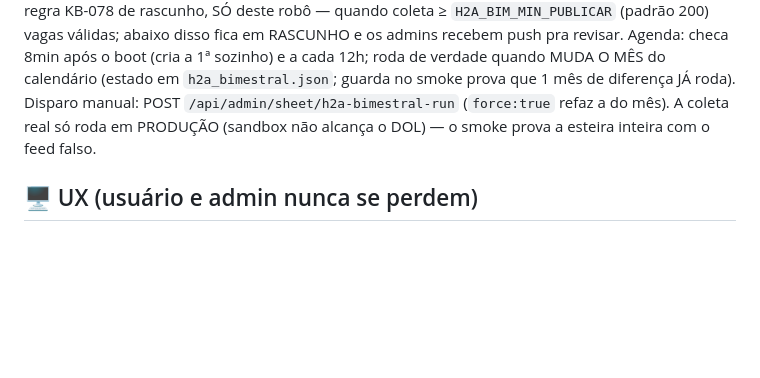
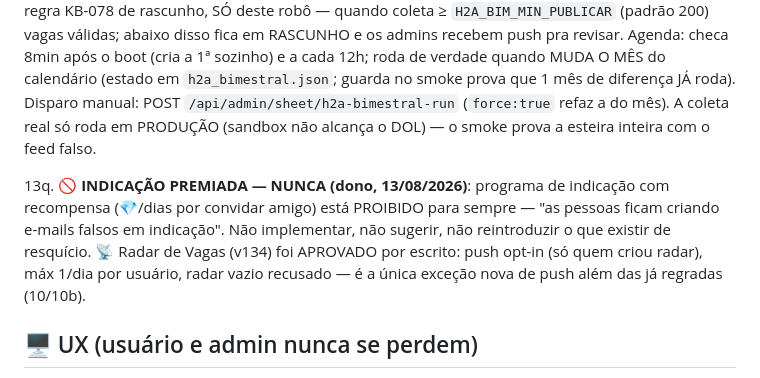
Before and after one commit to andriokick18-cmyk/Teste, a Markdown page: CLAUDE.md, the part around the change. Drawn GitHub-style; blank space fills up the shorter version.

Commit message:
v134b 📜 Registro permanente: indicação premiada NUNCA (ordem do dono 13/08) + Radar aprovado como exceção opt-in de push — regra 13q no CLAUDE.md

```diff
--- a/CLAUDE.md
+++ b/CLAUDE.md
@@ -341,6 +341,15 @@
     a do mês). A coleta real só roda em PRODUÇÃO (sandbox não alcança o
     DOL) — o smoke prova a esteira inteira com o feed falso.
 
+13q. **🚫 INDICAÇÃO PREMIADA — NUNCA (dono, 13/08/2026)**: programa de
+    indicação com recompensa (💎/dias por convidar amigo) está PROIBIDO
+    para sempre — "as pessoas ficam criando e-mails falsos em
+    indicação". Não implementar, não sugerir, não reintroduzir o que
+    existir de resquício. 📡 Radar de Vagas (v134) foi APROVADO por
+    escrito: push opt-in (só quem criou radar), máx 1/dia por usuário,
+    radar vazio recusado — é a única exceção nova de push além das
+    já regradas (10/10b).
+
 ## 🖥️ UX (usuário e admin nunca se perdem)
 
 14. **Site intuitivo e autoexplicativo**: tour em slides no primeiro
```
